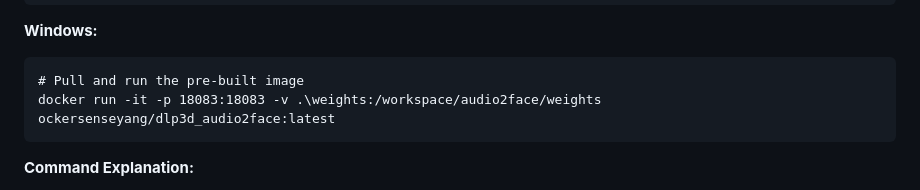
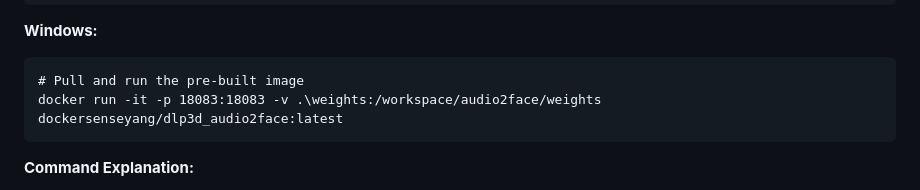
Before and after one commit to dlp3d-ai/audio2face, a Markdown page: README.md, the part around the change. GitHub-like rendering.

Commit message:
fix: correct Docker image name in Windows run command in README.md

````diff
--- a/README.md
+++ b/README.md
@@ -103,7 +103,7 @@ docker run -it \
 **Windows:**
 ```cmd
 # Pull and run the pre-built image
-docker run -it -p 18083:18083 -v .\weights:/workspace/audio2face/weights ockersenseyang/dlp3d_audio2face:latest
+docker run -it -p 18083:18083 -v .\weights:/workspace/audio2face/weights dockersenseyang/dlp3d_audio2face:latest
 ```
 
 **Command Explanation:**
````
